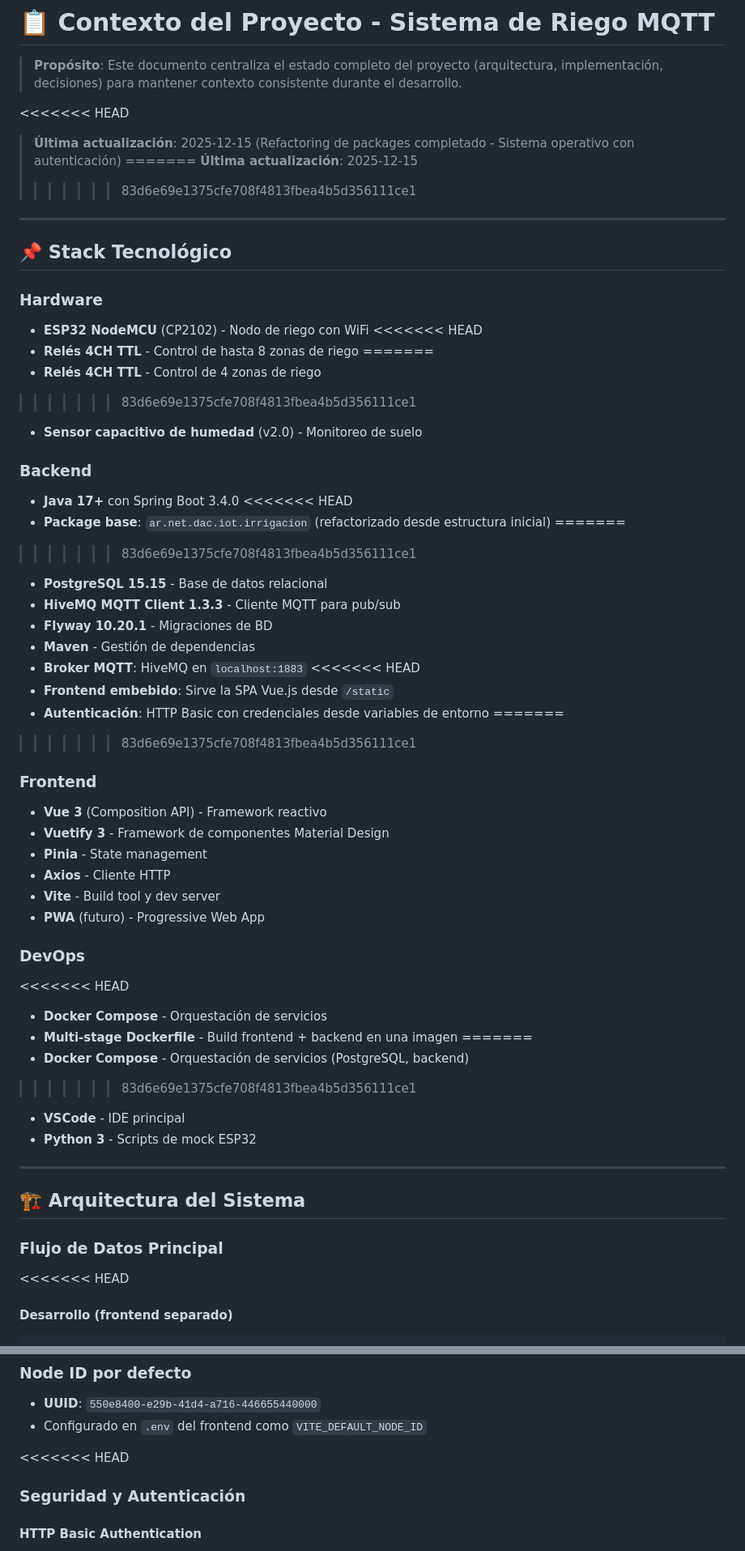
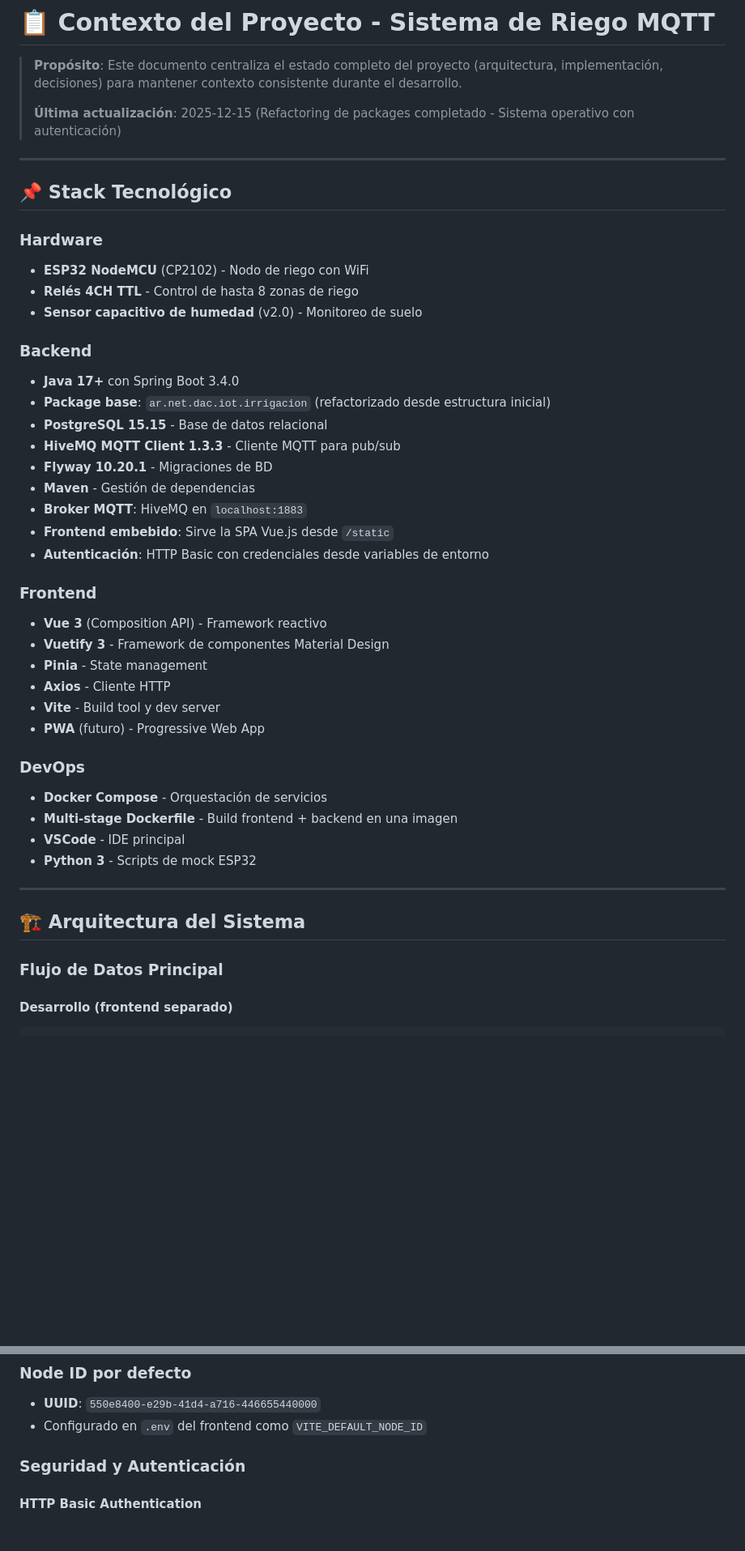
Before and after one commit to danielcalvindeveloper/irrigacion-mqtt, a Markdown page: PROYECTO_CONTEXTO.md, 2 parts joined by grey strips. Shown at 81% size. Drawn GitHub-style; blank space fills up the shorter version.

````diff
--- a/PROYECTO_CONTEXTO.md
+++ b/PROYECTO_CONTEXTO.md
@@ -2,11 +2,7 @@
 
 > **Propósito**: Este documento centraliza el estado completo del proyecto (arquitectura, implementación, decisiones) para mantener contexto consistente durante el desarrollo.
 >
-<<<<<<< HEAD
 > **Última actualización**: 2025-12-15 (Refactoring de packages completado - Sistema operativo con autenticación)
-=======
-> **Última actualización**: 2025-12-15
->>>>>>> 83d6e69e1375cfe708f4813fbea4b5d356111ce1
 
 ---
 
@@ -14,29 +10,19 @@
 
 ### Hardware
 - **ESP32 NodeMCU** (CP2102) - Nodo de riego con WiFi
-<<<<<<< HEAD
 - **Relés 4CH TTL** - Control de hasta 8 zonas de riego
-=======
-- **Relés 4CH TTL** - Control de 4 zonas de riego
->>>>>>> 83d6e69e1375cfe708f4813fbea4b5d356111ce1
 - **Sensor capacitivo de humedad** (v2.0) - Monitoreo de suelo
 
 ### Backend
 - **Java 17+** con Spring Boot 3.4.0
-<<<<<<< HEAD
 - **Package base**: `ar.net.dac.iot.irrigacion` (refactorizado desde estructura inicial)
-=======
->>>>>>> 83d6e69e1375cfe708f4813fbea4b5d356111ce1
 - **PostgreSQL 15.15** - Base de datos relacional
 - **HiveMQ MQTT Client 1.3.3** - Cliente MQTT para pub/sub
 - **Flyway 10.20.1** - Migraciones de BD
 - **Maven** - Gestión de dependencias
 - **Broker MQTT**: HiveMQ en `localhost:1883`
-<<<<<<< HEAD
 - **Frontend embebido**: Sirve la SPA Vue.js desde `/static`
 - **Autenticación**: HTTP Basic con credenciales desde variables de entorno
-=======
->>>>>>> 83d6e69e1375cfe708f4813fbea4b5d356111ce1
 
 ### Frontend
 - **Vue 3** (Composition API) - Framework reactivo
@@ -47,12 +33,8 @@
 - **PWA** (futuro) - Progressive Web App
 
 ### DevOps
-<<<<<<< HEAD
 - **Docker Compose** - Orquestación de servicios
 - **Multi-stage Dockerfile** - Build frontend + backend en una imagen
-=======
-- **Docker Compose** - Orquestación de servicios (PostgreSQL, backend)
->>>>>>> 83d6e69e1375cfe708f4813fbea4b5d356111ce1
 - **VSCode** - IDE principal
 - **Python 3** - Scripts de mock ESP32
 
@@ -62,7 +44,6 @@
 
 ### Flujo de Datos Principal
 
-<<<<<<< HEAD
 #### Desarrollo (frontend separado)
 ```
 [Frontend Vite:5173] ←HTTP/CORS→ [Backend:8080] ←MQTT→ [ESP32]
@@ -113,7 +86,6 @@
 - **UUID**: `550e8400-e29b-41d4-a716-446655440000`
 - Configurado en `.env` del frontend como `VITE_DEFAULT_NODE_ID`
 
-<<<<<<< HEAD
 ### Seguridad y Autenticación
 
 #### HTTP Basic Authentication
````
Also changed, not shown: other parts of PROYECTO_CONTEXTO.md (+0 -101 lines).
